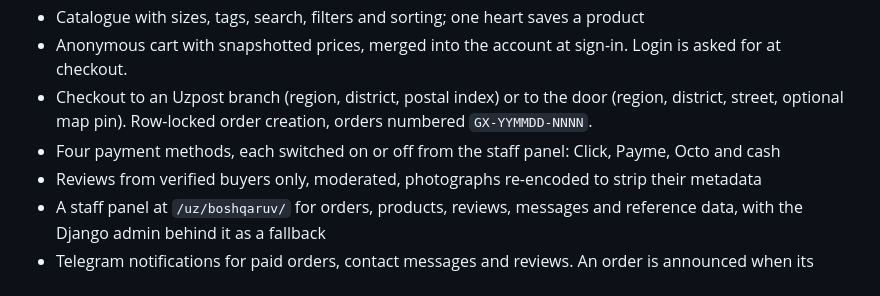
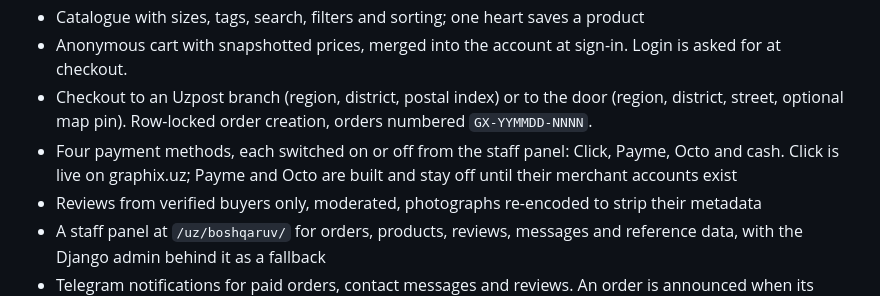
Before and after one commit to A-Kamronbek/Graphix, a Markdown page: README.md, the part around the change. GitHub-like rendering.

Commit message:
docs: say which payment methods are live

```diff
--- a/README.md
+++ b/README.md
@@ -78,7 +78,8 @@ so a test run cannot notify the real shop.
   (region, district, street, optional map pin). Row-locked order creation,
   orders numbered `GX-YYMMDD-NNNN`.
 - Four payment methods, each switched on or off from the staff panel: Click,
-  Payme, Octo and cash
+  Payme, Octo and cash. Click is live on graphix.uz; Payme and Octo are built
+  and stay off until their merchant accounts exist
 - Reviews from verified buyers only, moderated, photographs re-encoded to strip
   their metadata
 - A staff panel at `/uz/boshqaruv/` for orders, products, reviews, messages and
```
